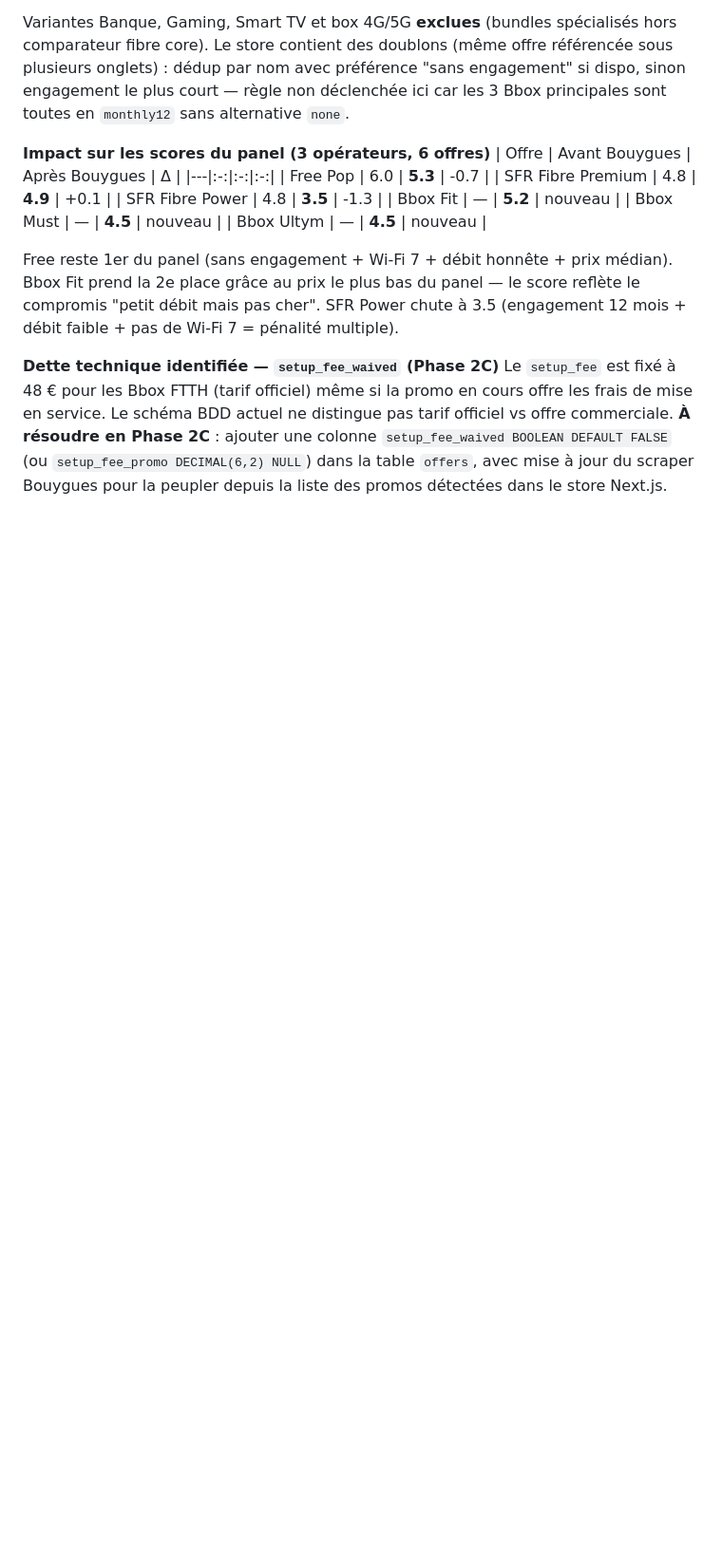
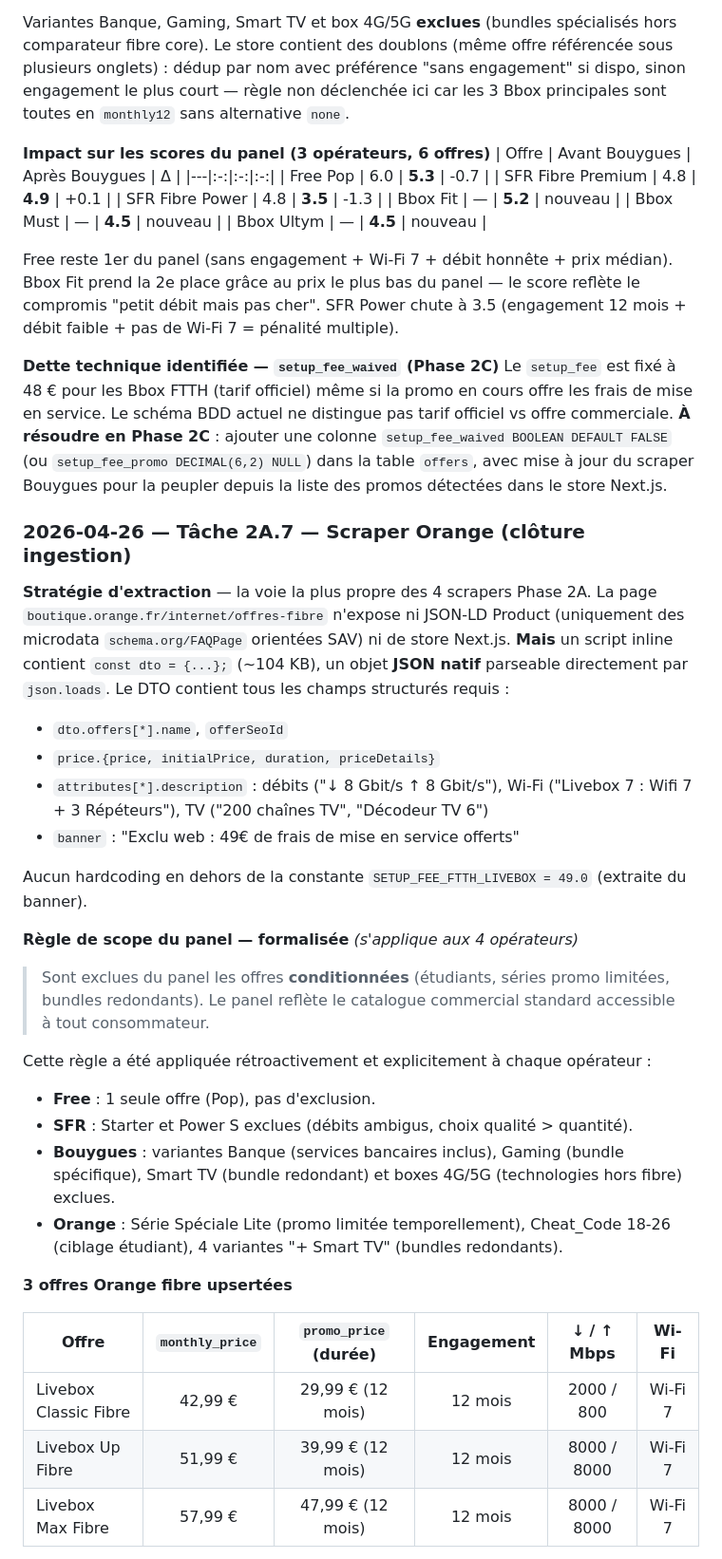
Before and after one commit to Bastagas/telecom-comparator-fr, a Markdown page: JOURNAL.md, the part around one of its changes. Shown at 95% size. GitHub-like rendering; blank space fills up the shorter version.

```diff
--- a/JOURNAL.md
+++ b/JOURNAL.md
@@ -171,3 +171,32 @@ Free reste 1er du panel (sans engagement + Wi-Fi 7 + débit honnête + prix méd
 **Dette technique identifiée — `setup_fee_waived` (Phase 2C)**
 Le `setup_fee` est fixé à 48 € pour les Bbox FTTH (tarif officiel) même si la promo en cours offre les frais de mise en service. Le schéma BDD actuel ne distingue pas tarif officiel vs offre commerciale. **À résoudre en Phase 2C** : ajouter une colonne `setup_fee_waived BOOLEAN DEFAULT FALSE` (ou `setup_fee_promo DECIMAL(6,2) NULL`) dans la table `offers`, avec mise à jour du scraper Bouygues pour la peupler depuis la liste des promos détectées dans le store Next.js.
 
+### 2026-04-26 — Tâche 2A.7 — Scraper Orange (clôture ingestion)
+
+**Stratégie d'extraction** — la voie la plus propre des 4 scrapers Phase 2A.
+La page `boutique.orange.fr/internet/offres-fibre` n'expose ni JSON-LD Product (uniquement des microdata `schema.org/FAQPage` orientées SAV) ni de store Next.js. **Mais** un script inline contient `const dto = {...};` (~104 KB), un objet **JSON natif** parseable directement par `json.loads`. Le DTO contient tous les champs structurés requis :
+- `dto.offers[*].name`, `offerSeoId`
+- `price.{price, initialPrice, duration, priceDetails}`
+- `attributes[*].description` : débits ("↓ 8 Gbit/s ↑ 8 Gbit/s"), Wi-Fi ("Livebox 7 : Wifi 7 + 3 Répéteurs"), TV ("200 chaînes TV", "Décodeur TV 6")
+- `banner` : "Exclu web : 49€ de frais de mise en service offerts"
+
+Aucun hardcoding en dehors de la constante `SETUP_FEE_FTTH_LIVEBOX = 49.0` (extraite du banner).
+
+**Règle de scope du panel — formalisée** *(s'applique aux 4 opérateurs)*
+
+> Sont exclues du panel les offres **conditionnées** (étudiants, séries promo limitées, bundles redondants). Le panel reflète le catalogue commercial standard accessible à tout consommateur.
+
+Cette règle a été appliquée rétroactivement et explicitement à chaque opérateur :
+- **Free** : 1 seule offre (Pop), pas d'exclusion.
+- **SFR** : Starter et Power S exclues (débits ambigus, choix qualité > quantité).
+- **Bouygues** : variantes Banque (services bancaires inclus), Gaming (bundle spécifique), Smart TV (bundle redondant) et boxes 4G/5G (technologies hors fibre) exclues.
+- **Orange** : Série Spéciale Lite (promo limitée temporellement), Cheat_Code 18-26 (ciblage étudiant), 4 variantes "+ Smart TV" (bundles redondants).
+
+**3 offres Orange fibre upsertées**
+
+| Offre | `monthly_price` | `promo_price` (durée) | Engagement | ↓ / ↑ Mbps | Wi-Fi |
+|---|:-:|:-:|:-:|:-:|:-:|
+| Livebox Classic Fibre | 42,99 € | 29,99 € (12 mois) | 12 mois | 2000 / 800 | Wi-Fi 7 |
+| Livebox Up Fibre | 51,99 € | 39,99 € (12 mois) | 12 mois | 8000 / 8000 | Wi-Fi 7 |
+| Livebox Max Fibre | 57,99 € | 47,99 € (12 mois) | 12 mois | 8000 / 8000 | Wi-Fi 7 |
+
```
Also changed, not shown: other parts of JOURNAL.md (+41 -0 lines).
